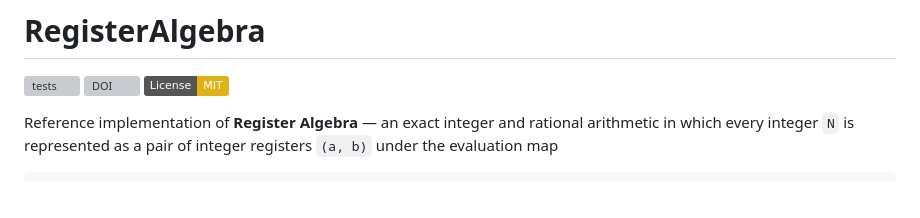
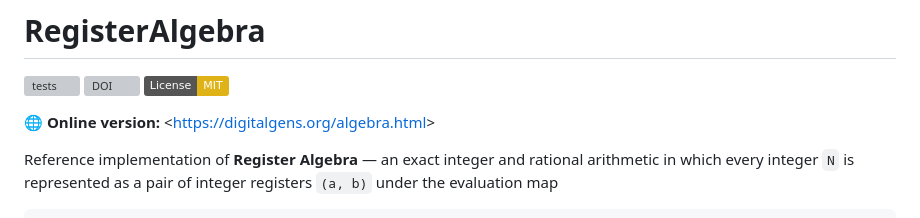
Before and after one commit to rkalendar/RegisterAlgebra, a Markdown page: README.md, the part around the change. Rendered like a GitHub page; badges without logos; blank space fills up the shorter version; grey boxes are pictures that could not be loaded.

Commit message:
Add online version link to README

```diff
--- a/README.md
+++ b/README.md
@@ -3,6 +3,8 @@
 [![tests](https://github.com/rkalendar/RegisterAlgebra/actions/workflows/tests.yml/badge.svg)](https://github.com/rkalendar/RegisterAlgebra/actions/workflows/tests.yml)
 [![DOI](https://zenodo.org/badge/DOI/10.5281/zenodo.21630724.svg)](https://doi.org/10.5281/zenodo.21630724)
 [![License: MIT](https://img.shields.io/badge/License-MIT-yellow.svg)](https://opensource.org/licenses/MIT)
+
+🌐 **Online version:** <[https://digitalgens.org/algebra.html](https://digitalgens.org/algebra.html)>
 
 Reference implementation of **Register Algebra** — an exact integer and rational
 arithmetic in which every integer `N` is represented as a pair of integer
```
